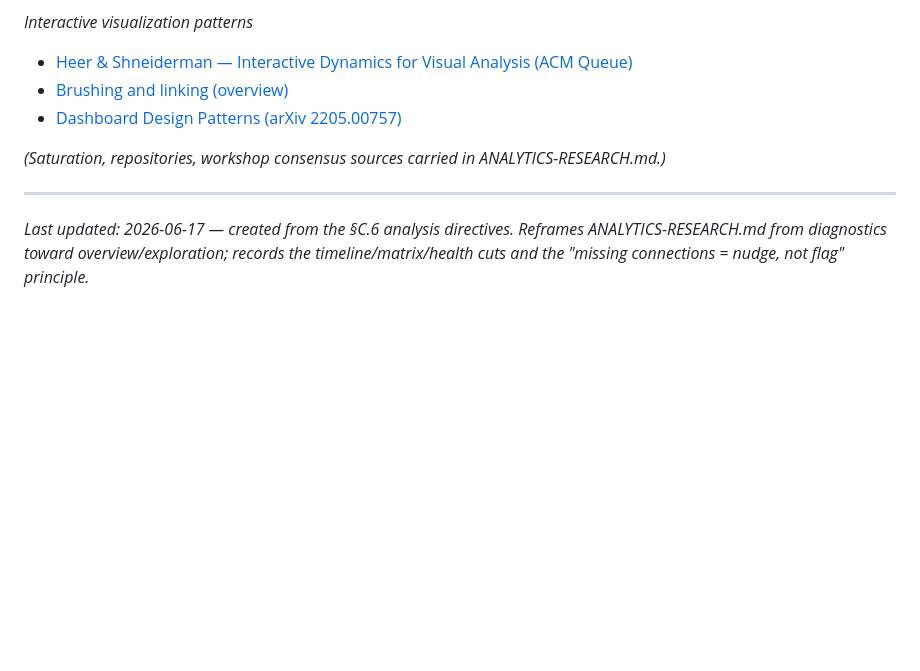
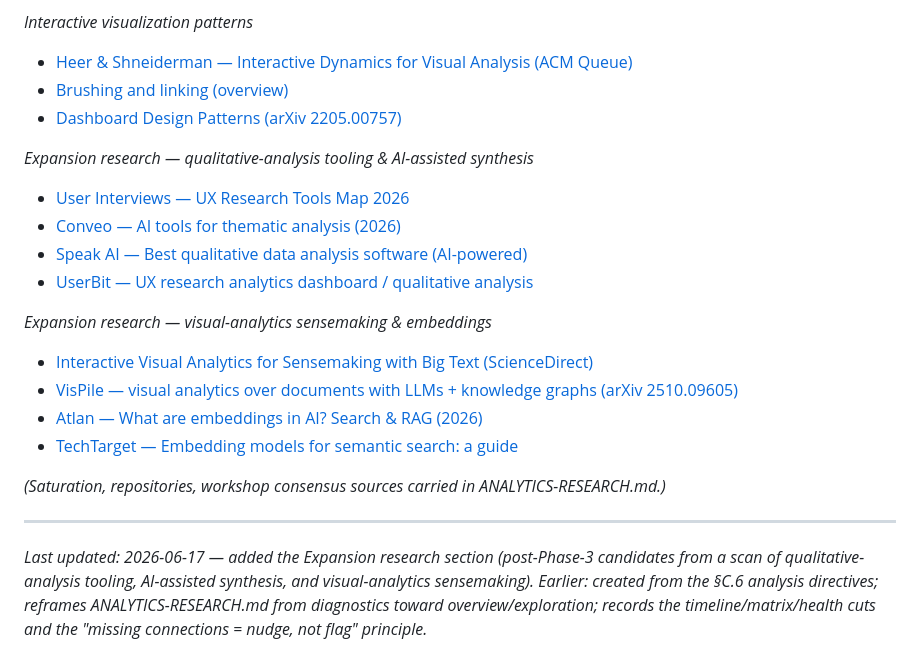
Before and after one commit to einarsne-bit/what-is-what-if, a Markdown page: ANALYSIS-PLAN.md, the part around one of its changes. Rendered like a GitHub page; blank space fills up the shorter version.

```diff
--- a/ANALYSIS-PLAN.md
+++ b/ANALYSIS-PLAN.md
@@ -157,8 +195,20 @@ Building on branch `analysis-redesign`.
 - [Brushing and linking (overview)](https://en.wikipedia.org/wiki/Brushing_and_linking)
 - [Dashboard Design Patterns (arXiv 2205.00757)](https://arxiv.org/pdf/2205.00757)
 
+*Expansion research — qualitative-analysis tooling & AI-assisted synthesis*
+- [User Interviews — UX Research Tools Map 2026](https://www.userinterviews.com/ux-research-tools-map)
+- [Conveo — AI tools for thematic analysis (2026)](https://conveo.ai/insights/ai-tools-for-thematic-analysis)
+- [Speak AI — Best qualitative data analysis software (AI-powered)](https://speakai.co/the-best-qualitative-data-analysis-software/)
+- [UserBit — UX research analytics dashboard / qualitative analysis](https://userbit.com/content/solutions/research-analysis)
+
+*Expansion research — visual-analytics sensemaking & embeddings*
+- [Interactive Visual Analytics for Sensemaking with Big Text (ScienceDirect)](https://www.sciencedirect.com/science/article/abs/pii/S2214579618302995)
+- [VisPile — visual analytics over documents with LLMs + knowledge graphs (arXiv 2510.09605)](https://arxiv.org/pdf/2510.09605)
+- [Atlan — What are embeddings in AI? Search & RAG (2026)](https://atlan.com/know/what-are-embeddings-ai-search/)
+- [TechTarget — Embedding models for semantic search: a guide](https://www.techtarget.com/searchenterpriseai/tip/Embedding-models-for-semantic-search-A-guide)
+
 *(Saturation, repositories, workshop consensus sources carried in ANALYTICS-RESEARCH.md.)*
 
 ---
 
-*Last updated: 2026-06-17 — created from the §C.6 analysis directives. Reframes ANALYTICS-RESEARCH.md from diagnostics toward overview/exploration; records the timeline/matrix/health cuts and the "missing connections = nudge, not flag" principle.*
+*Last updated: 2026-06-17 — added the Expansion research section (post-Phase-3 candidates from a scan of qualitative-analysis tooling, AI-assisted synthesis, and visual-analytics sensemaking). Earlier: created from the §C.6 analysis directives; reframes ANALYTICS-RESEARCH.md from diagnostics toward overview/exploration; records the timeline/matrix/health cuts and the "missing connections = nudge, not flag" principle.*
```
Also changed, not shown: other parts of ANALYSIS-PLAN.md (+38 -0 lines).
